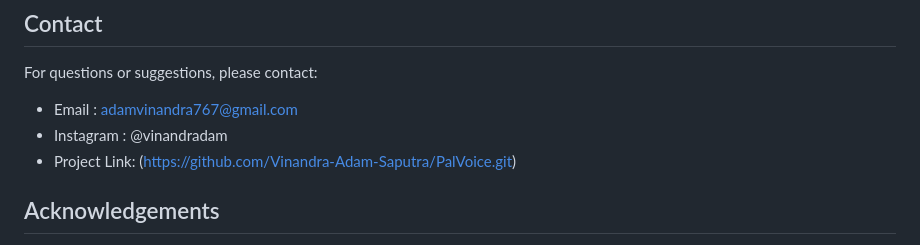
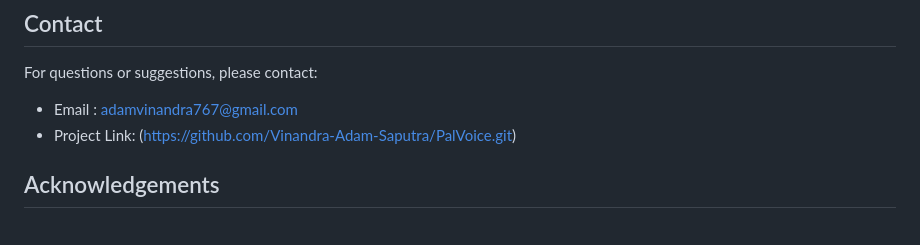
Before and after one commit to Vinandra-Adam-Saputra/PalVoice, a Markdown page: README.md, the part around one of its changes. Rendered like a GitHub page.

```diff
--- a/README.md
+++ b/README.md
@@ -94,7 +95,6 @@ Distributed under the MIT License. See `LICENSE` for more information.
 For questions or suggestions, please contact:
 
 - Email : adamvinandra767@gmail.com
-- Instagram : @vinandradam
 - Project Link: (https://github.com/Vinandra-Adam-Saputra/PalVoice.git)
 
 ## Acknowledgements
```
Also changed, not shown: other parts of README.md (+1 -0 lines).
